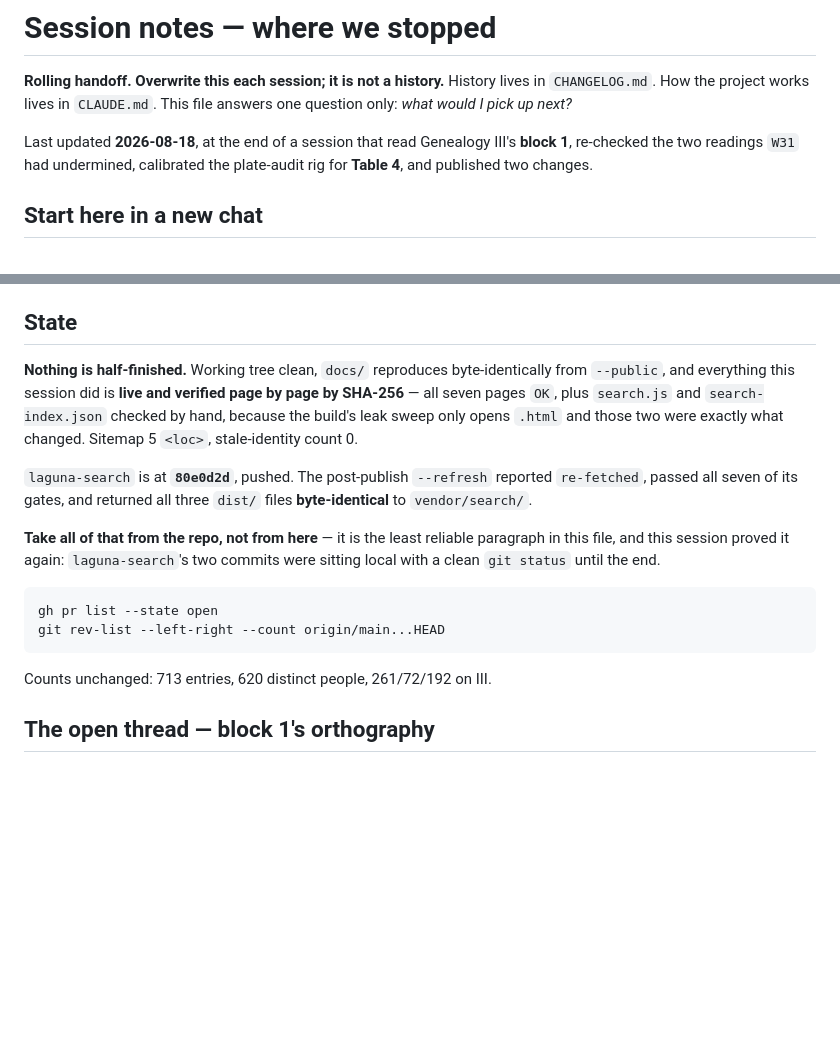
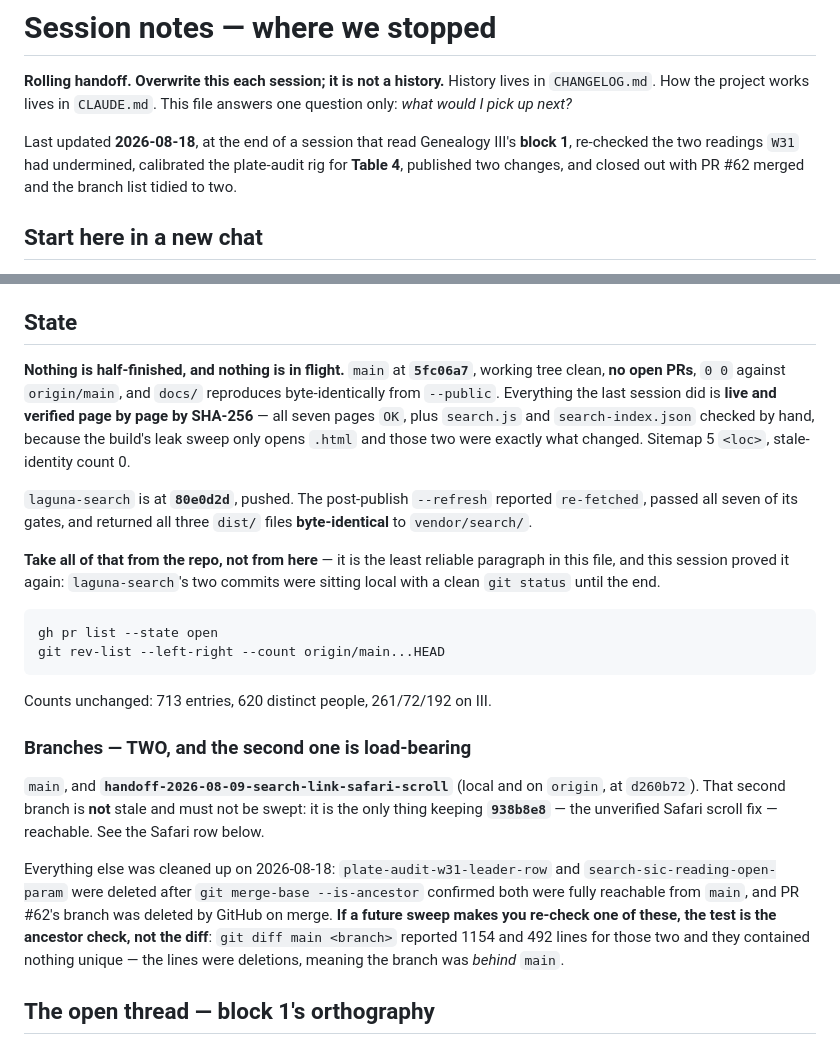
Before and after one commit to PuebloGenealogy/pueblogenealogy.github.io, a Markdown page: SESSION-NOTES.md, 2 parts joined by grey strips. Drawn GitHub-style; blank space fills up the shorter version.

Commit message:
Handoff: record the merged state and the two-branch list
PR #62 is merged, so the handoff's State paragraph was one step behind the
repo -- the direction this file is least reliable in. It now names main at
5fc06a7 with no open PRs and 0 0 against origin, while still telling a cold
start to take all of that from the repo rather than from here.

Adds a Branches section, because the branch list is now something a session
can get wrong in a costly direction. There are two: main, and
handoff-2026-08-09-search-link-safari-scroll, which is NOT stale -- it is the
only thing keeping 938b8e8, the unverified Safari scroll fix, reachable.

Records how the other two were retired, since the same question will come up
again: plate-audit-w31-leader-row and search-sic-reading-open-param were
deleted only after git merge-base --is-ancestor confirmed both were fully
reachable from main. The note keeps the trap that goes with it -- git diff
main <branch> reported 1154 and 492 lines for those two and they held nothing
unique, because the lines were deletions and the branches were BEHIND main.

No built output changed.

Co-Authored-By: Claude Opus 5 <noreply@anthropic.com>

````diff
--- a/SESSION-NOTES.md
+++ b/SESSION-NOTES.md
@@ -6,7 +6,8 @@ This file answers one question only: *what would I pick up next?*
 
 Last updated **2026-08-18**, at the end of a session that read Genealogy III's
 **block 1**, re-checked the two readings `W31` had undermined, calibrated the
-plate-audit rig for **Table 4**, and published two changes.
+plate-audit rig for **Table 4**, published two changes, and closed out with
+PR #62 merged and the branch list tidied to two.
 
 ## Start here in a new chat
 
@@ -25,12 +26,13 @@ with `document.body.style.transform` rather than scrolling. **The pane caches
 
 ## State
 
-**Nothing is half-finished.** Working tree clean, `docs/` reproduces
-byte-identically from `--public`, and everything this session did is **live and
-verified page by page by SHA-256** — all seven pages `OK`, plus `search.js` and
-`search-index.json` checked by hand, because the build's leak sweep only opens
-`.html` and those two were exactly what changed. Sitemap 5 `<loc>`,
-stale-identity count 0.
+**Nothing is half-finished, and nothing is in flight.** `main` at **`5fc06a7`**,
+working tree clean, **no open PRs**, `0 0` against `origin/main`, and `docs/`
+reproduces byte-identically from `--public`. Everything the last session did is
+**live and verified page by page by SHA-256** — all seven pages `OK`, plus
+`search.js` and `search-index.json` checked by hand, because the build's leak
+sweep only opens `.html` and those two were exactly what changed. Sitemap 5
+`<loc>`, stale-identity count 0.
 
 `laguna-search` is at **`80e0d2d`**, pushed. The post-publish `--refresh`
 reported `re-fetched`, passed all seven of its gates, and returned all three
@@ -46,6 +48,21 @@ git rev-list --left-right --count origin/main...HEAD
 ```
 
 Counts unchanged: 713 entries, 620 distinct people, 261/72/192 on III.
+
+### Branches — TWO, and the second one is load-bearing
+
+`main`, and **`handoff-2026-08-09-search-link-safari-scroll`** (local and on
+`origin`, at `d260b72`). That second branch is **not** stale and must not be
+swept: it is the only thing keeping **`938b8e8`** — the unverified Safari
+scroll fix — reachable. See the Safari row below.
+
+Everything else was cleaned up on 2026-08-18: `plate-audit-w31-leader-row` and
+`search-sic-reading-open-param` were deleted after `git merge-base
+--is-ancestor` confirmed both were fully reachable from `main`, and PR #62's
+branch was deleted by GitHub on merge. **If a future sweep makes you re-check
+one of these, the test is the ancestor check, not the diff**: `git diff main
+<branch>` reported 1154 and 492 lines for those two and they contained nothing
+unique — the lines were deletions, meaning the branch was *behind* `main`.
 
 ## The open thread — block 1's orthography
 
````
